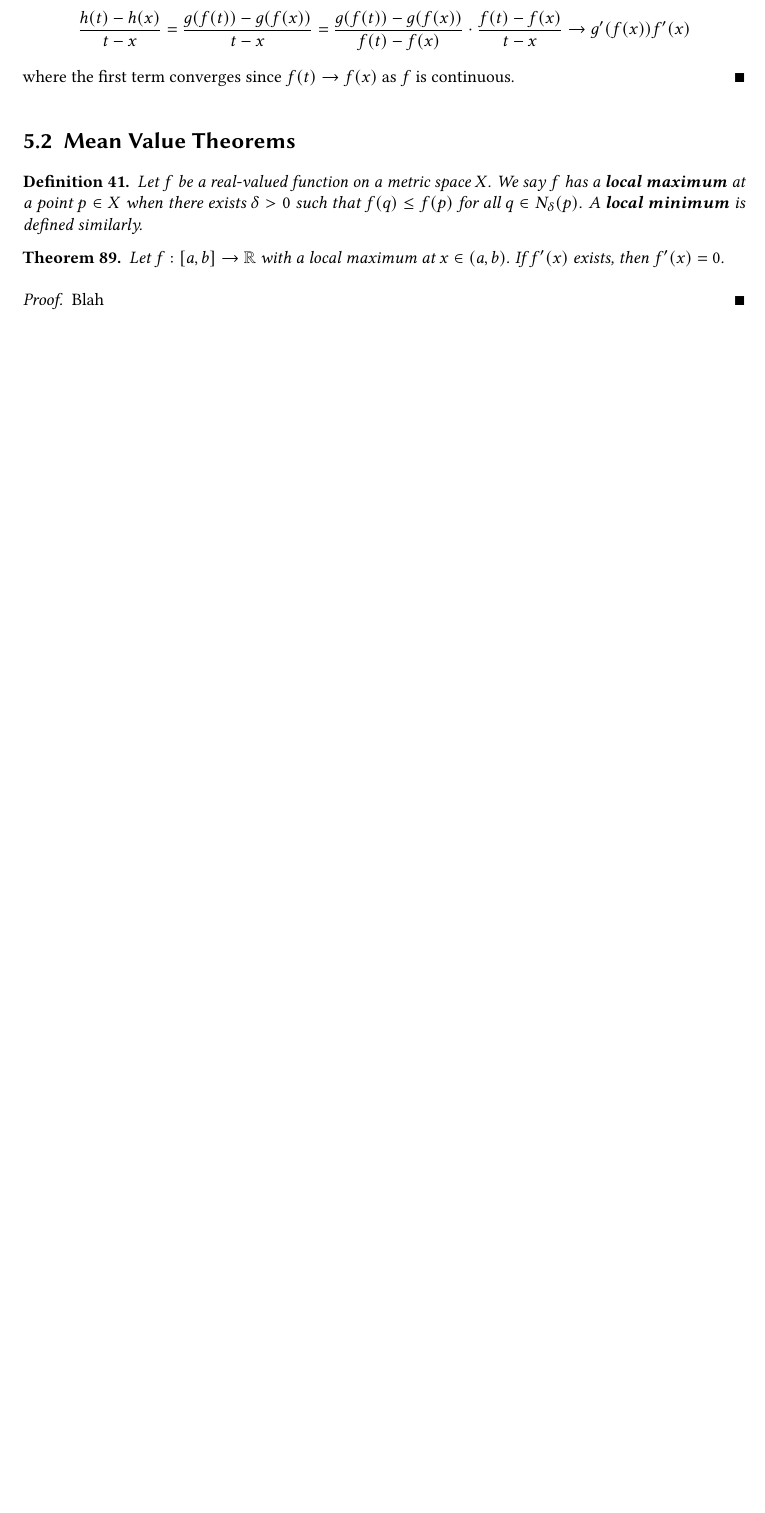
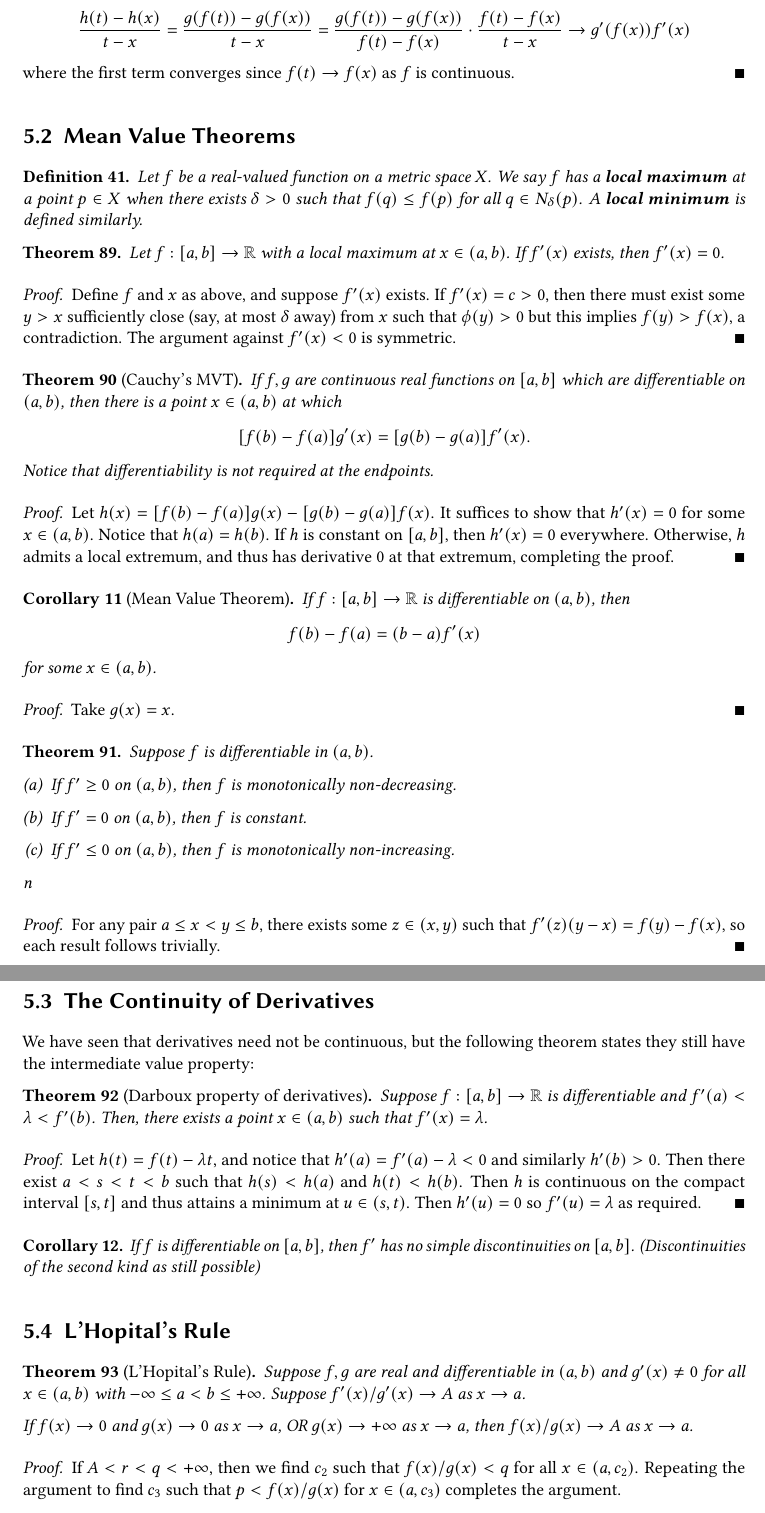
Before and after one commit to nathanlo99/baby-rudin, a LaTeX thesis (notes.tex, which reads chap5.tex): part of page 76 of 77 before the commit and two parts of pages 76 and 77 of 78 after it, the two joined at a grey line, cut so that both start at the same text, the shorter picture padded with empty space. Compiled offline with pdfLaTeX.

Commit message:
Got through L'Hopital's Rule

```diff
--- a/chap5.tex
+++ b/chap5.tex
@@ -74,6 +74,72 @@ It can be shown inductively that polynomials are differentiable, and that $(x^n)
     Let $f: [a, b] \to \R$ with a local maximum at $x \in (a, b)$. If $f'(x)$ exists, then $f'(x) = 0$.
 
     \begin{proof}
-        Blah
+        Define $f$ and $x$ as above, and suppose $f'(x)$ exists. If $f'(x) = c > 0$, then there must exist some $y > x$ sufficiently close (say, at most $\delta$ away) from $x$ such that $\phi(y) > 0$ but this implies $f(y) > f(x)$, a contradiction. The argument against $f'(x) < 0$ is symmetric.
     \end{proof}
 \end{theorem}
+
+\begin{theorem}[Cauchy's MVT] % Theorem 5.9
+    If $f, g$ are continuous real functions on $[a, b]$ which are differentiable on $(a, b)$, then there is a point $x \in (a, b)$ at which
+    \[
+        [f(b) - f(a)] g'(x) = [g(b) - g(a)] f'(x).
+    \]
+    Notice that differentiability is not required at the endpoints.
+
+    \begin{proof}
+        Let $h(x) = [f(b) - f(a)] g(x) - [g(b) - g(a)] f(x)$. It suffices to show that $h'(x) = 0$ for some $x \in (a, b)$. Notice that $h(a) = h(b)$. If $h$ is constant on $[a, b]$, then $h'(x) = 0$ everywhere. Otherwise, $h$ admits a local extremum, and thus has derivative $0$ at that extremum, completing the proof.
+    \end{proof}
+\end{theorem}
+
+\begin{corollary}[Mean Value Theorem] % Theorem 5.10
+    If $f: [a, b] \to \R$ is differentiable on $(a, b)$, then
+    \[
+        f(b) - f(a) = (b - a) f'(x)
+    \]
+    for some $x \in (a, b)$.
+
+    \begin{proof}
+        Take $g(x) = x$.
+    \end{proof}
+\end{corollary}
+
+\begin{theorem} % Theorem 5.11
+    Suppose $f$ is differentiable in $(a, b)$.
+    \begin{enumerate}[(a)]
+        \item If $f' \ge 0$ on $(a, b)$, then $f$ is monotonically non-decreasing.
+        \item If $f' = 0$ on $(a, b)$, then $f$ is constant.
+        \item If $f' \le 0$ on $(a, b)$, then $f$ is monotonically non-increasing.
+    \end{enumerate}
+n
+
+    \begin{proof}
+        For any pair $a \le x < y \le b$, there exists some $z \in (x, y)$ such that $f'(z) (y - x) = f(y) - f(x)$, so each result follows trivially.
+    \end{proof}
+\end{theorem}
+
+\section{The Continuity of Derivatives}
+
+We have seen that derivatives need not be continuous, but the following theorem states they still have the intermediate value property:
+
+\begin{theorem}[Darboux property of derivatives] % Theorem 5.12
+    Suppose $f: [a, b] \to \R$ is differentiable and $f'(a) < \lambda < f'(b)$. Then, there exists a point $x \in (a, b)$ such that $f'(x) = \lambda$.
+
+    \begin{proof}
+        Let $h(t) = f(t) - \lambda t$, and notice that $h'(a) = f'(a) - \lambda < 0$ and similarly $h'(b) > 0$. Then there exist $a < s < t < b$ such that $h(s) < h(a)$ and $h(t) < h(b)$. Then $h$ is continuous on the compact interval $[s, t]$ and thus attains a minimum at $u \in (s, t)$. Then $h'(u) = 0$ so $f'(u) = \lambda$ as required.
+    \end{proof}
+\end{theorem}
+
+\begin{corollary}
+    If $f$ is differentiable on $[a, b]$, then $f'$ has no simple discontinuities on $[a, b]$. (Discontinuities of the second kind as still possible)
+\end{corollary}
+
+\section{L'Hopital's Rule}
+
+\begin{theorem}[L'Hopital's Rule] % Theorem 5.13
+    Suppose $f, g$ are real and differentiable in $(a, b)$ and $g'(x) \ne 0$ for all $x \in (a, b)$ with $-\infty \le a < b \le +\infty$. Suppose $f'(x) / g'(x) \to A$ as $x \to a$.
+
+    If $f(x) \to 0$ and $g(x) \to 0$ as $x \to a$, OR $g(x) \to +\infty$ as $x \to a$, then $f(x) / g(x) \to A$ as $x \to a$.
+
+    \begin{proof}
+        If $A < r < q < +\infty$, then we find $c_2$ such that $f(x) / g(x) < q$ for all $x \in (a, c_2)$. Repeating the argument to find $c_3$ such that $p < f(x) / g(x)$ for $x \in (a, c_3)$ completes the argument.
+
+        Notice that since $f'(x) / g'(x) \to A$, we can find $c$ sufficiently close to $a$ such that $f'(x) / g'(x) < r$ for $x \in (a, c)$. Furthermore,
```
Also changed, not shown: notes.pdf, chap5.tex (14 more changed lines).
